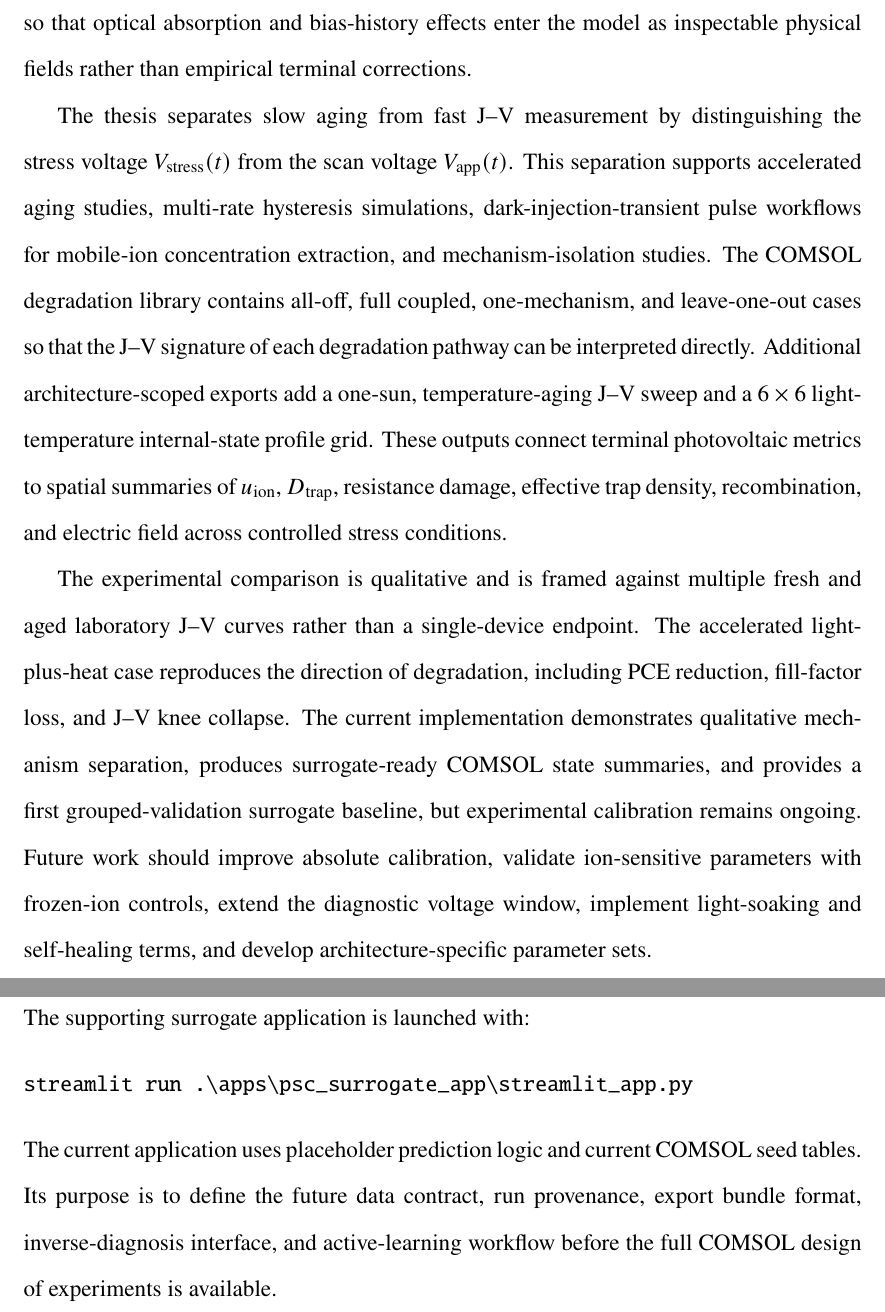
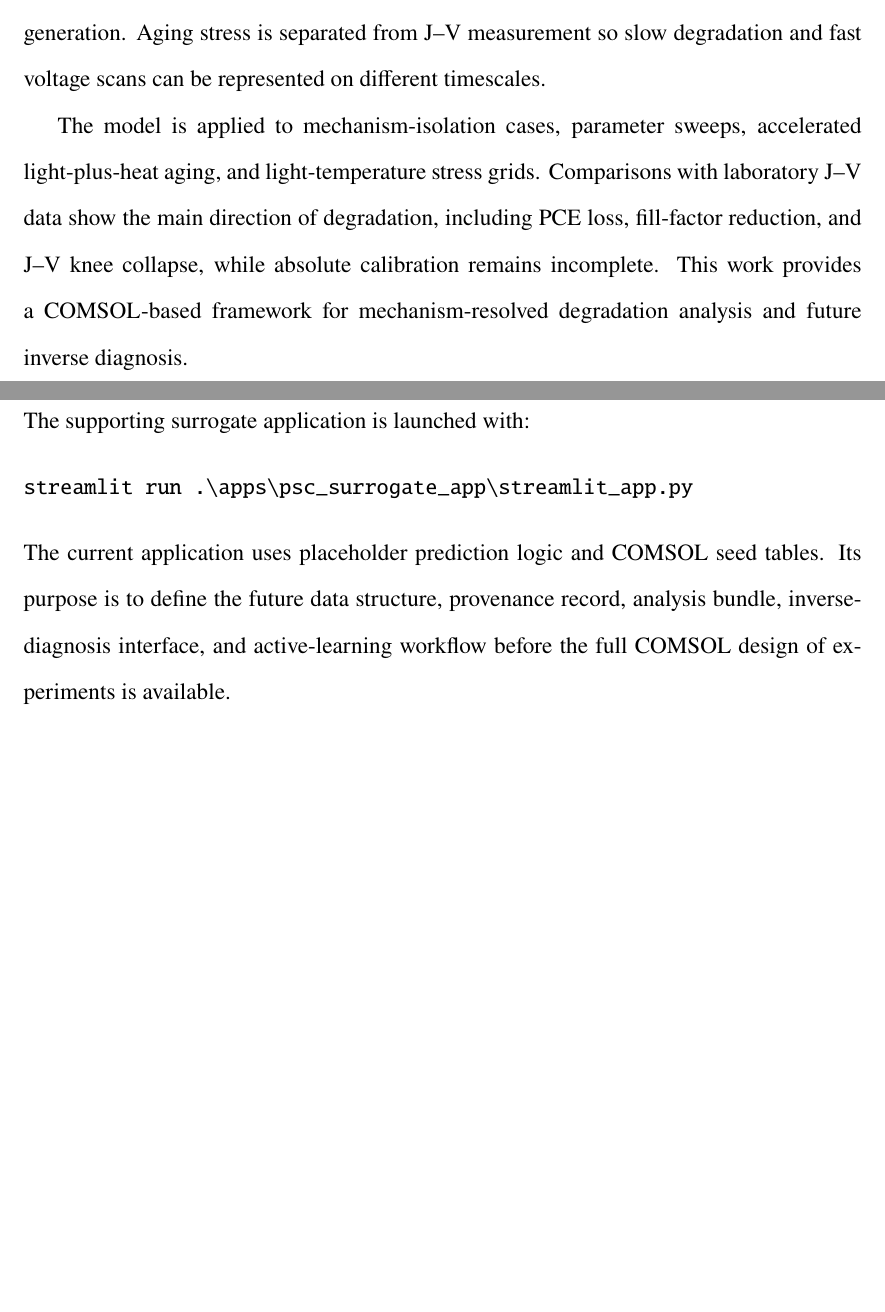
Before and after one commit to flabio121/thesis-public, a LaTeX thesis (main.tex, which reads appendices/appC_hybrid_comsol_workflow.tex, frontmatter/abstract.tex): two parts of pages 3 and 121 of 121 before the commit and two parts of pages 2 and 121 of 121 after it, joined at a grey line, cut at the place of the change, the shorter picture padded with empty space. Compiled offline with pdfLaTeX.

Commit message:
Refresh public thesis PDF and sources

```diff
--- a/appendices/appC_hybrid_comsol_workflow.tex
+++ b/appendices/appC_hybrid_comsol_workflow.tex
@@ -63,11 +63,10 @@ The supporting surrogate application is launched with:
 \begin{verbatim}
 streamlit run .\apps\psc_surrogate_app\streamlit_app.py
 \end{verbatim}
-The current application uses placeholder prediction logic and current COMSOL
-seed tables. Its purpose is to define the future data contract, run
-provenance, export bundle format, inverse-diagnosis interface, and
-active-learning workflow before the full COMSOL design of experiments is
-available.
+The current application uses placeholder prediction logic and COMSOL seed
+tables. Its purpose is to define the future data structure, provenance record,
+analysis bundle, inverse-diagnosis interface, and active-learning workflow
+before the full COMSOL design of experiments is available.
 
 \section{Architecture-Stress Grid Workflow}
 
--- a/frontmatter/abstract.tex
+++ b/frontmatter/abstract.tex
@@ -11 +14,5 @@ can be inspected and challenged against physical expectations.
+and bounded degradation states mapped to trap density, ionic charge, series
+resistance, shunt resistance, surface recombination, and optical generation.
+Aging stress is separated from J--V measurement so slow degradation and fast
+voltage scans can be represented on different timescales.
 
@@ -32,33 +19,9 @@ resistance, shunt resistance, surface recombination, and photogeneration.
-Depth-dependent Beer--Lambert generation and preconditioned mobile-ion
-profiles are included so that optical absorption and bias-history effects enter
-the model as inspectable physical fields rather than empirical terminal
-corrections.
-
-The thesis separates slow aging from fast J--V measurement by distinguishing
-the stress voltage $V_{\mathrm{stress}}(t)$ from the scan voltage
-$V_{\mathrm{app}}(t)$. This separation supports accelerated aging studies,
-multi-rate hysteresis simulations, dark-injection-transient pulse workflows for
-mobile-ion concentration extraction, and mechanism-isolation studies. The COMSOL
-degradation library contains all-off, full coupled, one-mechanism, and
-leave-one-out cases so that the J--V signature of each degradation pathway can
-be interpreted directly.
-Additional architecture-scoped exports add a one-sun, temperature-aging J--V
-sweep and a 6 $\times$ 6 light-temperature internal-state profile grid. These
-outputs connect terminal photovoltaic metrics to spatial summaries of
-$u_{\mathrm{ion}}$, $D_{\mathrm{trap}}$, resistance damage, effective trap
-density, recombination, and electric field across controlled stress
-conditions.
-
-The experimental comparison is qualitative and is framed against multiple
-fresh and aged laboratory J--V curves rather than a single-device endpoint.
-The accelerated light-plus-heat case reproduces the direction of degradation,
-including PCE reduction, fill-factor loss, and J--V knee collapse. The current
-implementation demonstrates qualitative mechanism separation, produces
-surrogate-ready COMSOL state summaries, and provides a first grouped-validation
-surrogate baseline, but experimental calibration remains ongoing. Future work
-should improve absolute calibration, validate ion-sensitive parameters with
-frozen-ion controls, extend the diagnostic voltage window, implement
-light-soaking and self-healing terms, and develop architecture-specific
-parameter sets.
+The model is applied to mechanism-isolation cases, parameter sweeps,
+accelerated light-plus-heat aging, and light-temperature stress grids.
+Comparisons with laboratory J--V data show the main direction of degradation,
+including PCE loss, fill-factor reduction, and J--V knee collapse, while
+absolute calibration remains incomplete. This work provides a COMSOL-based
+framework for mechanism-resolved degradation analysis and future inverse
+diagnosis.
 
 \clearpage
--- a/main.tex
+++ b/main.tex
@@ -14,13 +14,13 @@
 \usepackage{setspace}
 \doublespacing
 
-\usepackage{amsmath}
+\usepackage{amsmath}    % keep amsmath, drop amssymb to avoid \Bbbk conflict
 \usepackage{graphicx}
 \usepackage{booktabs}
 \usepackage{array}
 \usepackage{hyperref}
 \hypersetup{hypertexnames=false,hidelinks}
-\usepackage{float}
+\usepackage{float}      % enables figure/table [H]
 
 % ---- macros used throughout chapters
 \newcommand{\Dmaster}{D_{\mathrm{master}}}
```
Also changed, not shown: PUBLIC_FILE_MANIFEST.md (+2 -2 lines), appendices/appA_parameters.tex (+7 -7 lines), appendices/appB_feature_mapping.tex (+1 -1 lines), docs/traceability_matrix.md (+7 -3 lines), README.md, outputs/figures/comsol_architecture_stress_grid/baseline_pin_band_diagram_0sun_300K_comsol_style.png, outputs/figures/comsol_architecture_stress_grid/baseline_pin_band_diagram_dark_equilibrium_300K.png, outputs/figures/comsol_architecture_stress_grid/baseline_pin_band_diagrams_selected_cases.pdf, outputs/figures/comsol_architecture_stress_grid/baseline_pin_band_diagrams_selected_cases.png, outputs/figures/comsol_architecture_stress_grid/baseline_pin_band_diagrams_selected_cases.svg, outputs/figures/comsol_parameter_sweep/comsol_parameter_sweep_metrics_all.png, outputs/figures/surrogate_lite/surrogate_lite_actual_vs_pred.pdf, outputs/figures/surrogate_lite/surrogate_lite_data_traceability_workflow.pdf, outputs/figures/surrogate_lite/surrogate_lite_doe_coverage.pdf, 7 more files, 3 other files.
